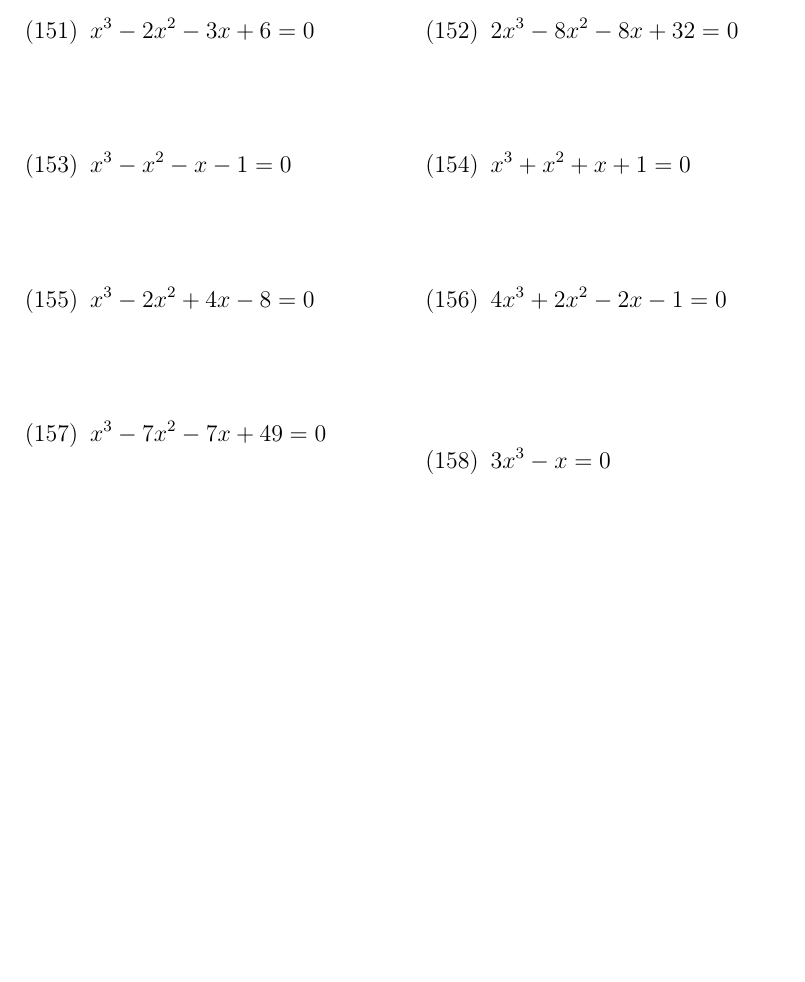
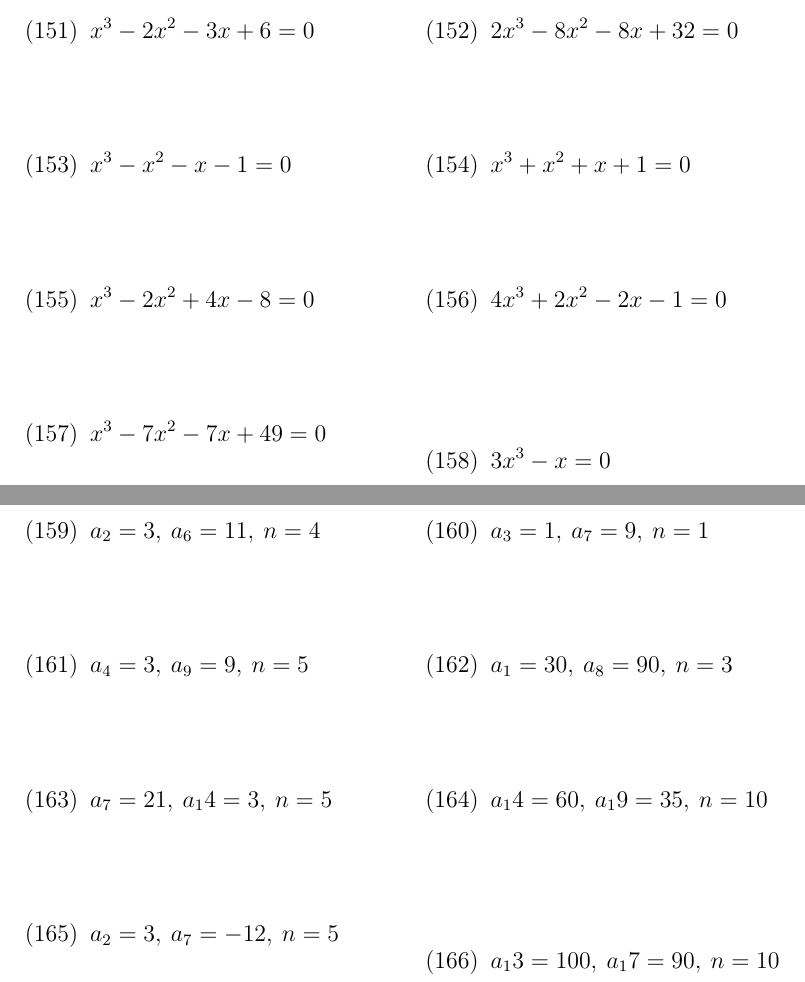
Before and after one commit to msn0/math-basics, a LaTeX problem sheet (exercises.tex): part of page 9 of 9 before the commit and two parts of pages 9 and 10 of 10 after it, the two joined at a grey line, cut so that both start at the same text, the shorter picture padded with empty space. Compiled offline with pdfLaTeX.

Commit message:
arithmetic sequence - 8 exercises

```diff
--- a/exercises.tex
+++ b/exercises.tex
@@ -708,4 +708,44 @@ Rozwiąż równanie
 
 \end{tabularx}
 
+\newpage
+Znajdź różnicę $r$ oraz $n$-ty wyraz ciągu arytmetycznego $a_n$ mając dane
+
+\begin{tabularx}{\linewidth}{@{}XX@{}}
+
+  \begin{equation}
+    a_2=3,\:a_6=11,\:n=4
+  \end{equation}
+&
+  \begin{equation}
+    a_3=1,\:a_7=9,\:n=1
+  \end{equation}
+\\
+  \begin{equation}
+    a_4=3,\:a_9=9,\:n=5
+  \end{equation}
+&
+  \begin{equation}
+    a_1=30,\:a_8=90,\:n=3
+  \end{equation}
+\\
+  \begin{equation}
+    a_7=21,\:a_14=3,\:n=5
+  \end{equation}
+&
+  \begin{equation}
+    a_14=60,\:a_19=35,\:n=10
+  \end{equation}
+\\
+  \begin{equation}
+    a_2=3,\:a_7=-12,\:n=5
+  \end{equation}
+&
+  \begin{equation}
+    a_13=100,\:a_17=90,\:n=10
+  \end{equation}
+
+\end{tabularx}
+
+
 \end{document}
```
Also changed, not shown: exercises.pdf.
